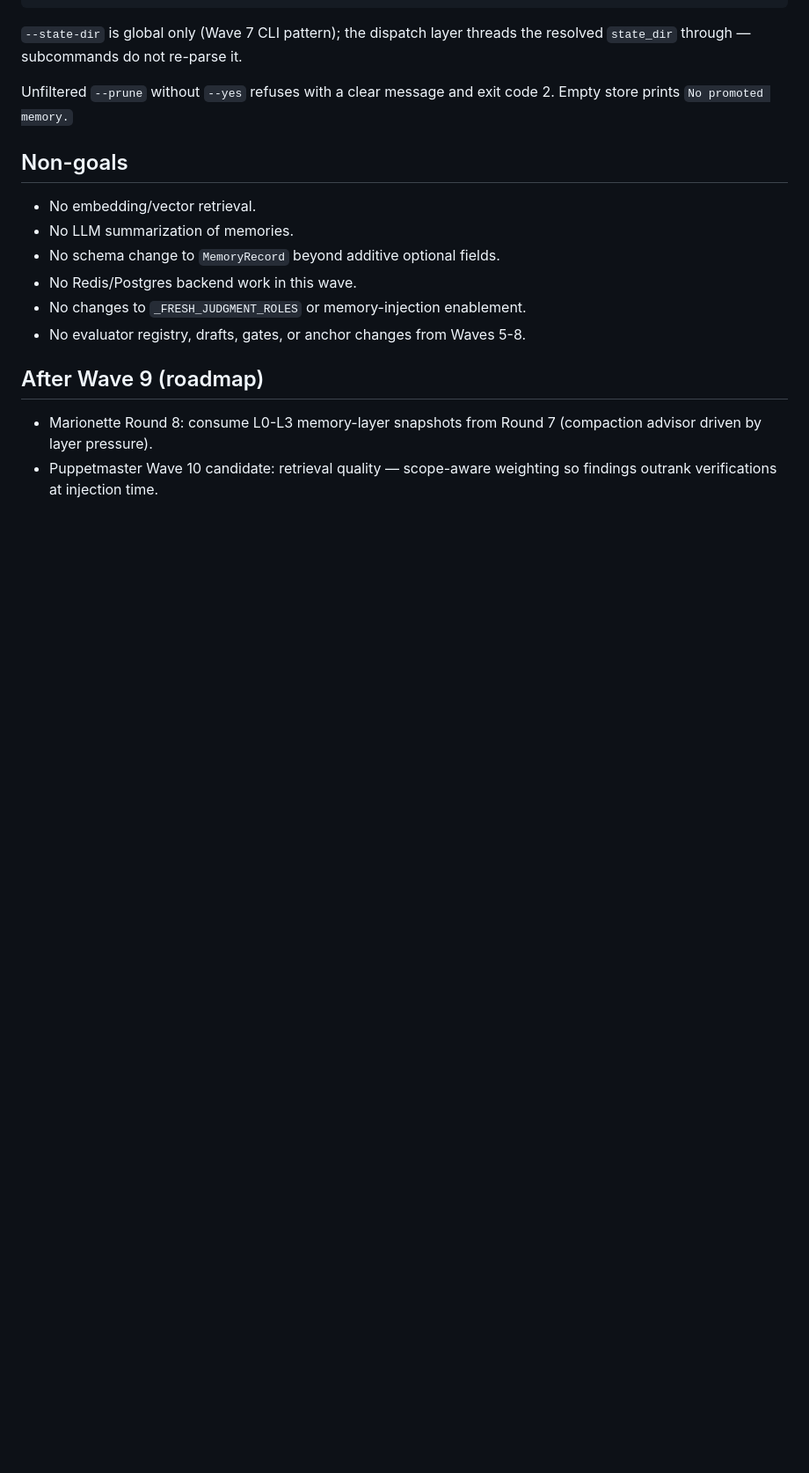
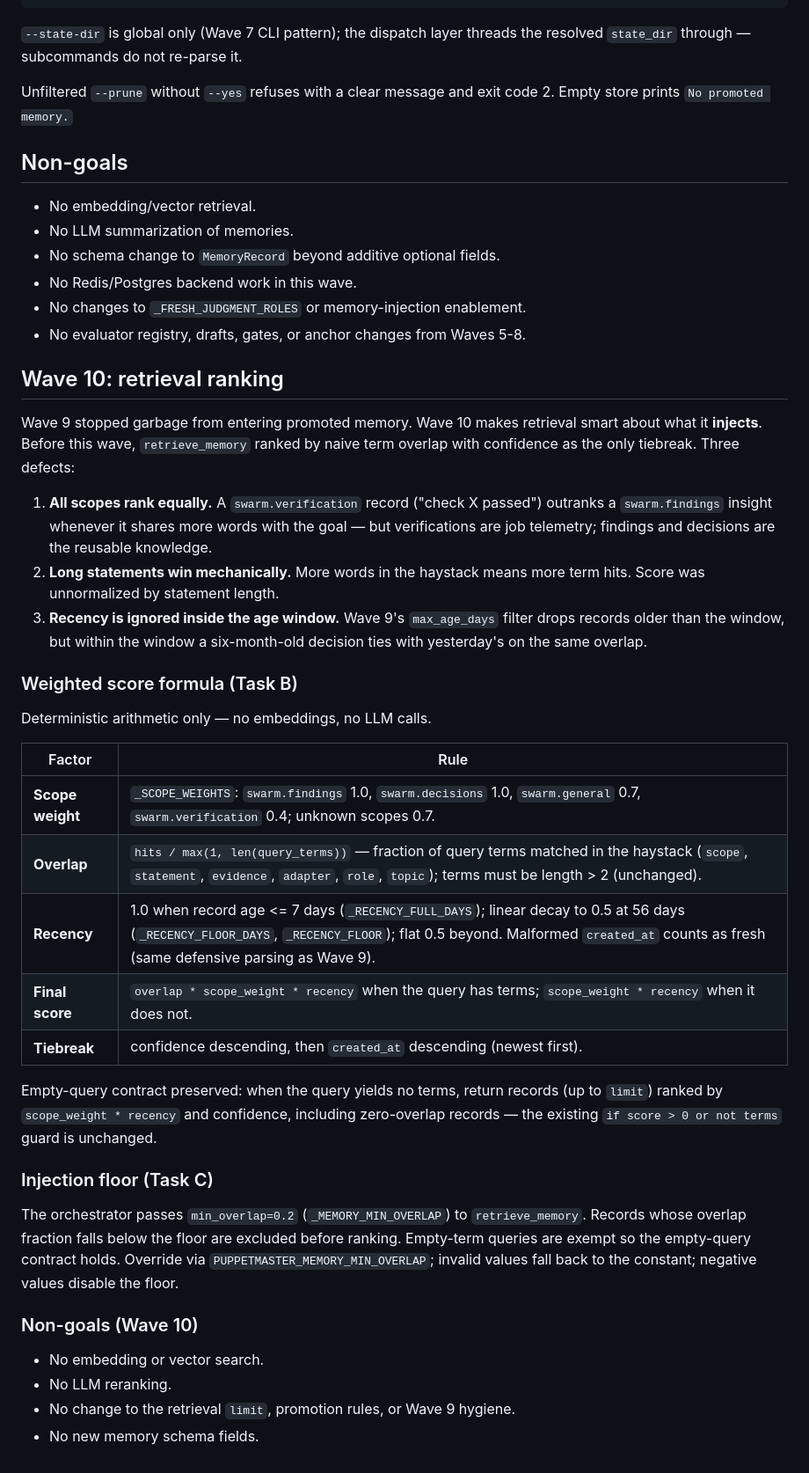
Before and after one commit to professorpalmer/Puppetmaster, a Markdown page: docs/design_memory_hygiene.md, the part around the change. Shown at 88% size. GitHub-like rendering; blank space fills up the shorter version.

Commit message:
Extend memory hygiene design note for retrieval ranking
Co-authored-by: Cursor <cursoragent@cursor.com>

```diff
--- a/docs/design_memory_hygiene.md
+++ b/docs/design_memory_hygiene.md
@@ -91,9 +91,49 @@ Unfiltered `--prune` without `--yes` refuses with a clear message and exit code
 - No changes to `_FRESH_JUDGMENT_ROLES` or memory-injection enablement.
 - No evaluator registry, drafts, gates, or anchor changes from Waves 5-8.
 
-## After Wave 9 (roadmap)
+## Wave 10: retrieval ranking
 
-- Marionette Round 8: consume L0-L3 memory-layer snapshots from Round 7
-  (compaction advisor driven by layer pressure).
-- Puppetmaster Wave 10 candidate: retrieval quality — scope-aware weighting so
-  findings outrank verifications at injection time.
+Wave 9 stopped garbage from entering promoted memory. Wave 10 makes retrieval
+smart about what it **injects**. Before this wave, `retrieve_memory` ranked by
+naive term overlap with confidence as the only tiebreak. Three defects:
+
+1. **All scopes rank equally.** A `swarm.verification` record ("check X passed")
+   outranks a `swarm.findings` insight whenever it shares more words with the
+   goal — but verifications are job telemetry; findings and decisions are the
+   reusable knowledge.
+2. **Long statements win mechanically.** More words in the haystack means more
+   term hits. Score was unnormalized by statement length.
+3. **Recency is ignored inside the age window.** Wave 9's `max_age_days` filter
+   drops records older than the window, but within the window a six-month-old
+   decision ties with yesterday's on the same overlap.
+
+### Weighted score formula (Task B)
+
+Deterministic arithmetic only — no embeddings, no LLM calls.
+
+| Factor | Rule |
+|--------|------|
+| **Scope weight** | `_SCOPE_WEIGHTS`: `swarm.findings` 1.0, `swarm.decisions` 1.0, `swarm.general` 0.7, `swarm.verification` 0.4; unknown scopes 0.7. |
+| **Overlap** | `hits / max(1, len(query_terms))` — fraction of query terms matched in the haystack (`scope`, `statement`, `evidence`, `adapter`, `role`, `topic`); terms must be length > 2 (unchanged). |
+| **Recency** | 1.0 when record age <= 7 days (`_RECENCY_FULL_DAYS`); linear decay to 0.5 at 56 days (`_RECENCY_FLOOR_DAYS`, `_RECENCY_FLOOR`); flat 0.5 beyond. Malformed `created_at` counts as fresh (same defensive parsing as Wave 9). |
+| **Final score** | `overlap * scope_weight * recency` when the query has terms; `scope_weight * recency` when it does not. |
+| **Tiebreak** | confidence descending, then `created_at` descending (newest first). |
+
+Empty-query contract preserved: when the query yields no terms, return records
+(up to `limit`) ranked by `scope_weight * recency` and confidence, including
+zero-overlap records — the existing `if score > 0 or not terms` guard is unchanged.
+
+### Injection floor (Task C)
+
+The orchestrator passes `min_overlap=0.2` (`_MEMORY_MIN_OVERLAP`) to
+`retrieve_memory`. Records whose overlap fraction falls below the floor are
+excluded before ranking. Empty-term queries are exempt so the empty-query
+contract holds. Override via `PUPPETMASTER_MEMORY_MIN_OVERLAP`; invalid values
+fall back to the constant; negative values disable the floor.
+
+### Non-goals (Wave 10)
+
+- No embedding or vector search.
+- No LLM reranking.
+- No change to the retrieval `limit`, promotion rules, or Wave 9 hygiene.
+- No new memory schema fields.
```
